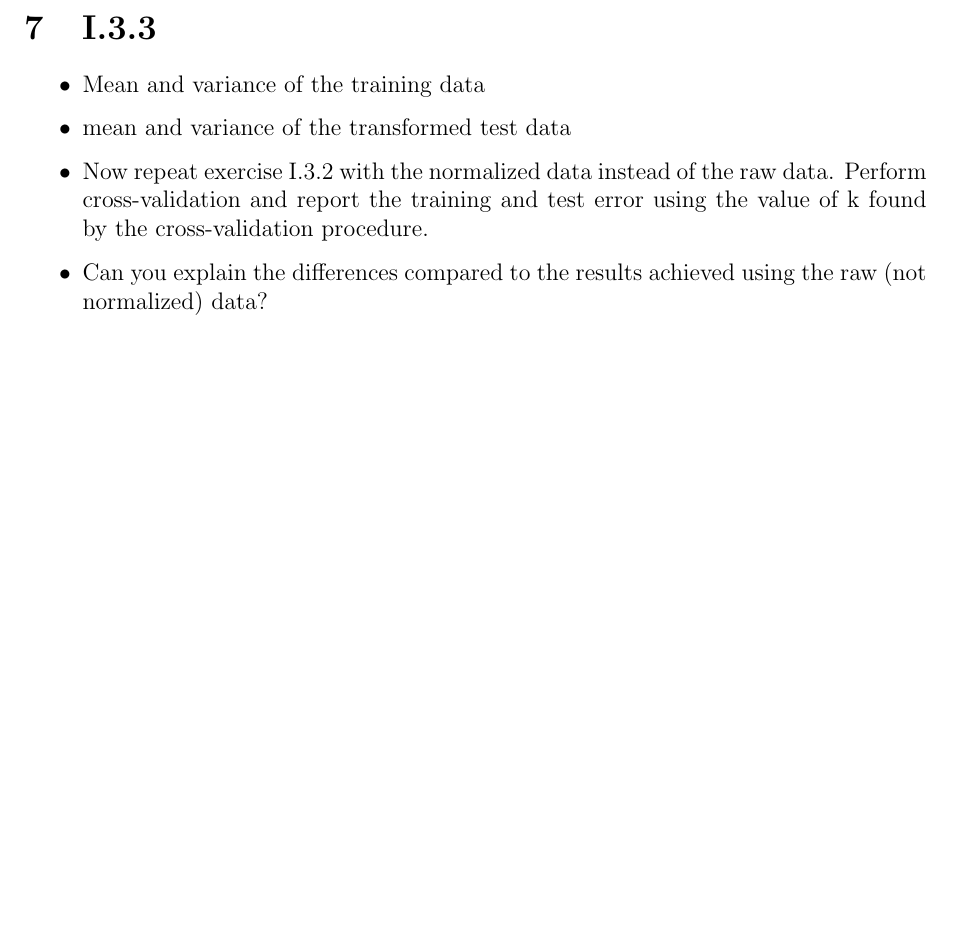
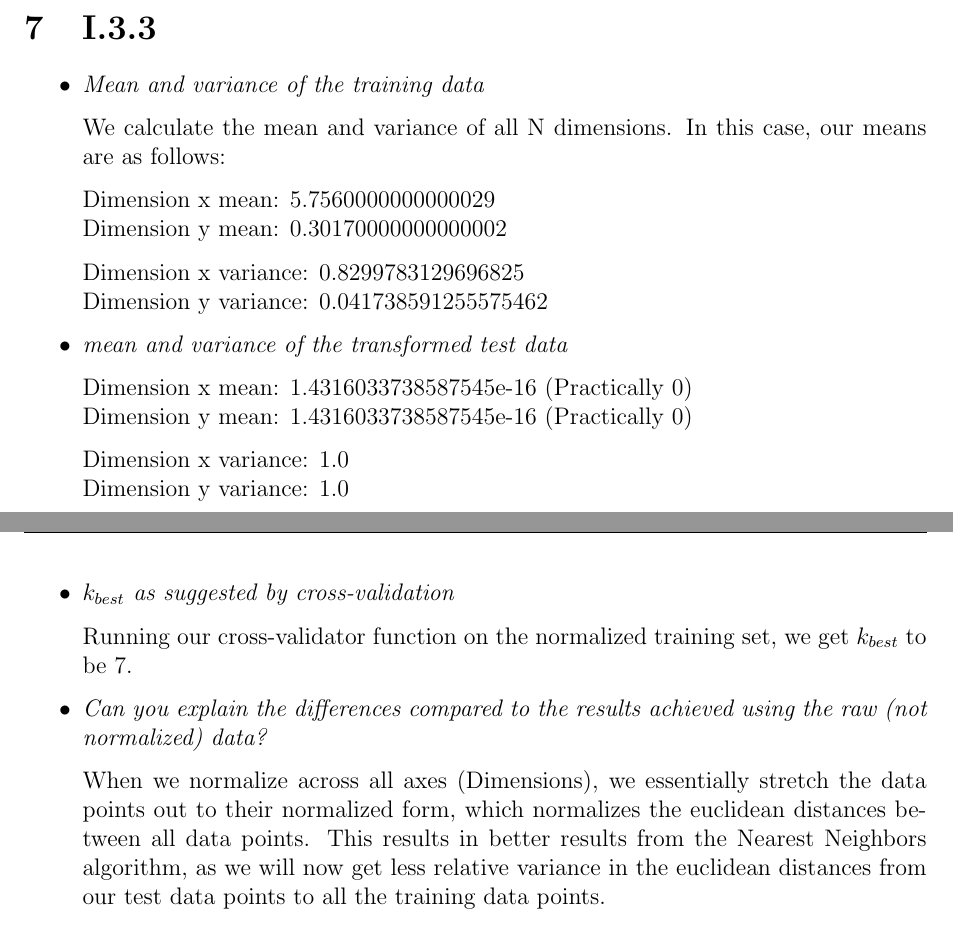
Before and after one commit to ttsoftware/StatML, a LaTeX problem sheet (assignment 1/Report/template.tex): part of page 3 of 3 before the commit and two parts of pages 3 and 4 of 4 after it, the two joined at a grey line, cut so that both start at the same text, the shorter picture padded with empty space. Compiled offline with pdfLaTeX.

Commit message:
3.3 written

```diff
--- a/assignment 1/Report/template.tex
+++ b/assignment 1/Report/template.tex
@@ -117,12 +117,31 @@ cross-validation)
 
 \section{I.3.3}
 \begin{itemize}
-\item Mean and variance of the training data
-\item mean and variance of the transformed test data
-\item Now repeat exercise I.3.2 with the normalized data instead of the raw data.
-Perform cross-validation and report the training and test error using the value
-of k found by the cross-validation procedure.
-\item Can you explain the differences
-compared to the results achieved using the raw (not normalized) data?
+\item \textit{Mean and variance of the training data}
+
+We calculate the mean and variance of all N dimensions. In this case, our means are as follows:
+
+Dimension x mean: 5.7560000000000029 \\
+Dimension y mean: 0.30170000000000002
+
+Dimension x variance: 0.8299783129696825 \\
+Dimension y variance: 0.041738591255575462
+
+\item \textit{mean and variance of the transformed test data}
+
+Dimension x mean: 1.4316033738587545e-16 (Practically 0) \\
+Dimension y mean: 1.4316033738587545e-16 (Practically 0)
+
+Dimension x variance: 1.0 \\
+Dimension y variance: 1.0
+
+\item \textit{$k_{best}$ as suggested by cross-validation}
+
+Running our cross-validator function on the normalized training set, we get $k_{best}$ to be $7$.
+
+\item \textit{Can you explain the differences compared to the results achieved using the raw (not normalized) data?}
+
+When we normalize across all axes (Dimensions), we essentially stretch the data points out to their normalized form, which normalizes the euclidean distances between all data points. This results in better results from the Nearest Neighbors algorithm, as we will now get less relative variance in the euclidean distances from our test data points to all the training data points.
+
 \end{itemize}
 \end{document}
```
